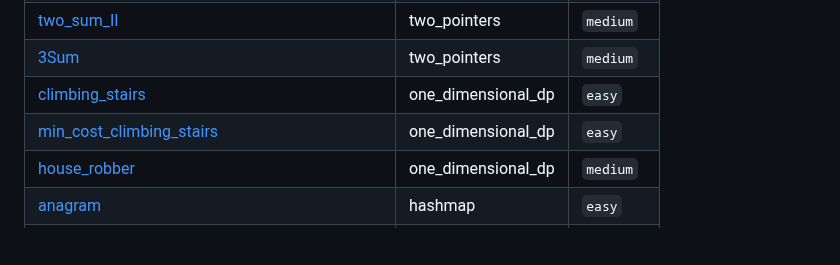
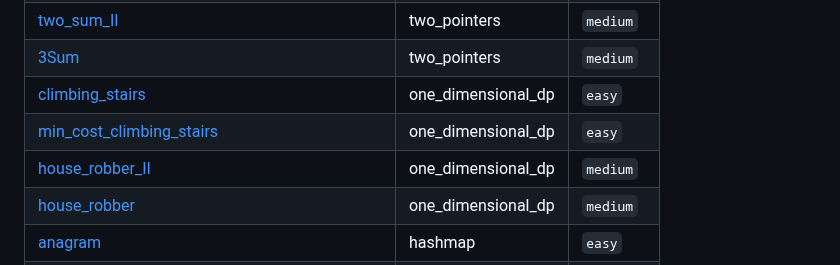
Before and after one commit to SebPuchi/LC100, a Markdown page: README.md, the part around the change. GitHub-like rendering; blank space fills up the shorter version.

Commit message:
UpdateREADME

```diff
--- a/README.md
+++ b/README.md
@@ -79,6 +79,7 @@ Once I feel comfortable with a completed question, I write up solutions notes an
 | [3Sum](./questions/two_pointers/medium/3Sum.py) | two_pointers | `medium` |
 | [climbing_stairs](./questions/one_dimensional_dp/easy/climbing_stairs.py) | one_dimensional_dp | `easy` |
 | [min_cost_climbing_stairs](./questions/one_dimensional_dp/easy/min_cost_climbing_stairs.py) | one_dimensional_dp | `easy` |
+| [house_robber_II](./questions/one_dimensional_dp/medium/house_robber_II.py) | one_dimensional_dp | `medium` |
 | [house_robber](./questions/one_dimensional_dp/medium/house_robber.py) | one_dimensional_dp | `medium` |
 | [anagram](./questions/hashmap/easy/anagram.py) | hashmap | `easy` |
 | [single_number](./questions/hashmap/easy/single_number.py) | hashmap | `easy` |
```
